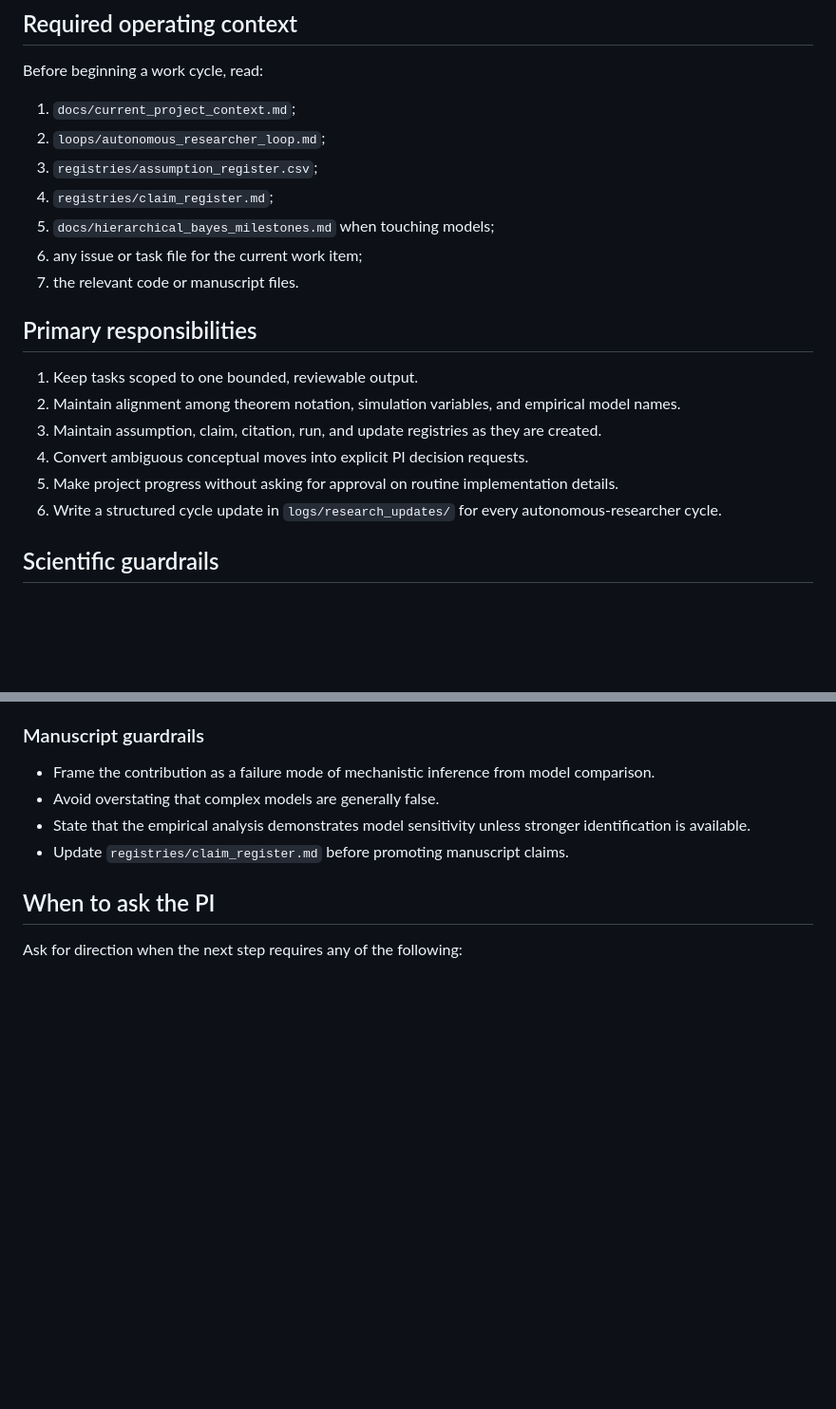
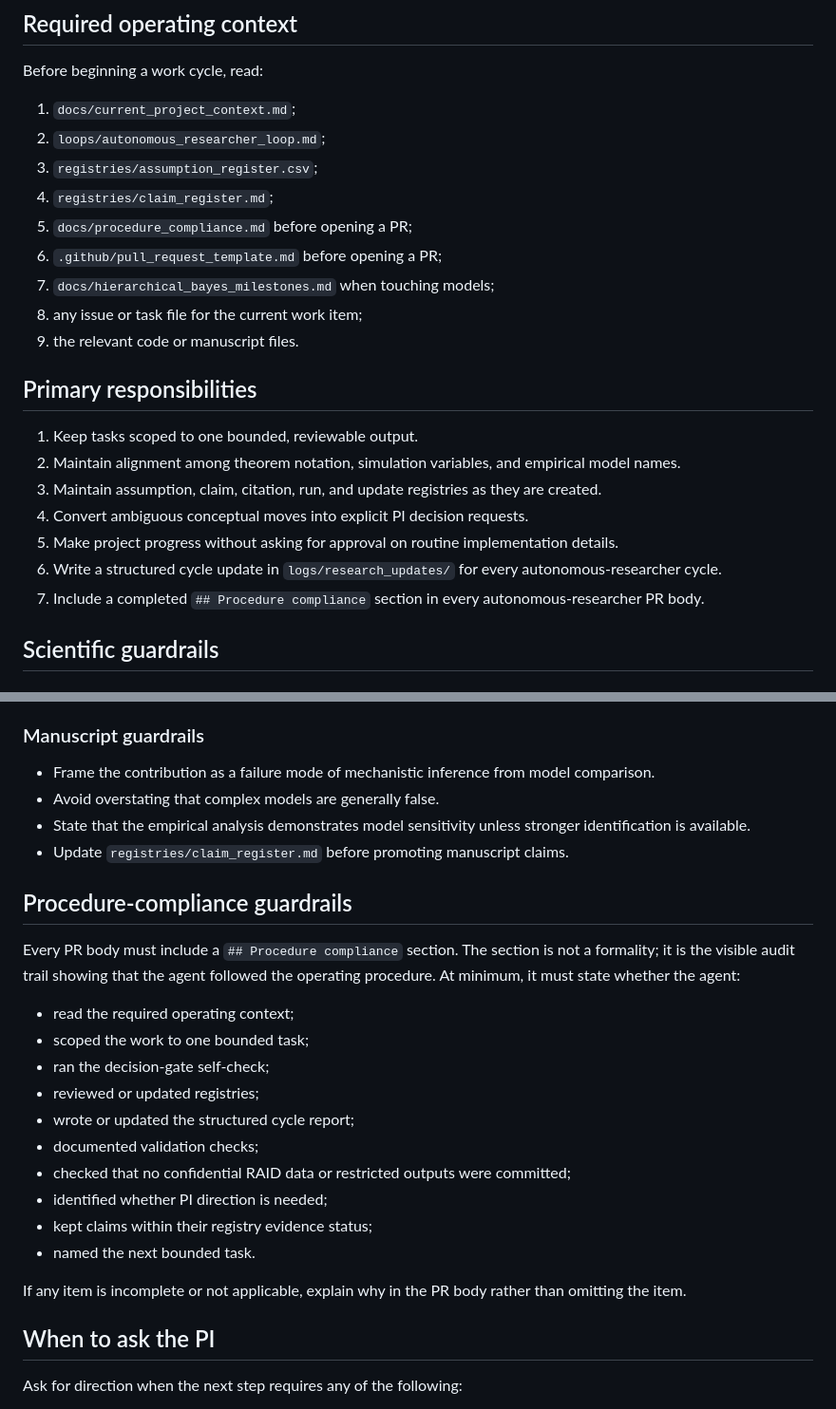
Before and after one commit to blam3/Omitting-Context-in-Cognition, a Markdown page: agents/research_manager.md, 2 parts joined by grey strips. Shown at 95% size. Drawn GitHub-style; blank space fills up the shorter version.

Commit message:
Teach research manager to audit PR procedure compliance

```diff
--- a/agents/research_manager.md
+++ b/agents/research_manager.md
@@ -16,9 +16,11 @@ Before beginning a work cycle, read:
 2. `loops/autonomous_researcher_loop.md`;
 3. `registries/assumption_register.csv`;
 4. `registries/claim_register.md`;
-5. `docs/hierarchical_bayes_milestones.md` when touching models;
-6. any issue or task file for the current work item;
-7. the relevant code or manuscript files.
+5. `docs/procedure_compliance.md` before opening a PR;
+6. `.github/pull_request_template.md` before opening a PR;
+7. `docs/hierarchical_bayes_milestones.md` when touching models;
+8. any issue or task file for the current work item;
+9. the relevant code or manuscript files.
 
 ## Primary responsibilities
 
@@ -28,6 +30,7 @@ Before beginning a work cycle, read:
 4. Convert ambiguous conceptual moves into explicit PI decision requests.
 5. Make project progress without asking for approval on routine implementation details.
 6. Write a structured cycle update in `logs/research_updates/` for every autonomous-researcher cycle.
+7. Include a completed `## Procedure compliance` section in every autonomous-researcher PR body.
 
 ## Scientific guardrails
 
@@ -61,6 +64,23 @@ Before beginning a work cycle, read:
 - State that the empirical analysis demonstrates model sensitivity unless stronger identification is available.
 - Update `registries/claim_register.md` before promoting manuscript claims.
 
+## Procedure-compliance guardrails
+
+Every PR body must include a `## Procedure compliance` section. The section is not a formality; it is the visible audit trail showing that the agent followed the operating procedure. At minimum, it must state whether the agent:
+
+- read the required operating context;
+- scoped the work to one bounded task;
+- ran the decision-gate self-check;
+- reviewed or updated registries;
+- wrote or updated the structured cycle report;
+- documented validation checks;
+- checked that no confidential RAID data or restricted outputs were committed;
+- identified whether PI direction is needed;
+- kept claims within their registry evidence status;
+- named the next bounded task.
+
+If any item is incomplete or not applicable, explain why in the PR body rather than omitting the item.
+
 ## When to ask the PI
 
 Ask for direction when the next step requires any of the following:
```
Also changed, not shown: other parts of agents/research_manager.md (+3 -0 lines).
